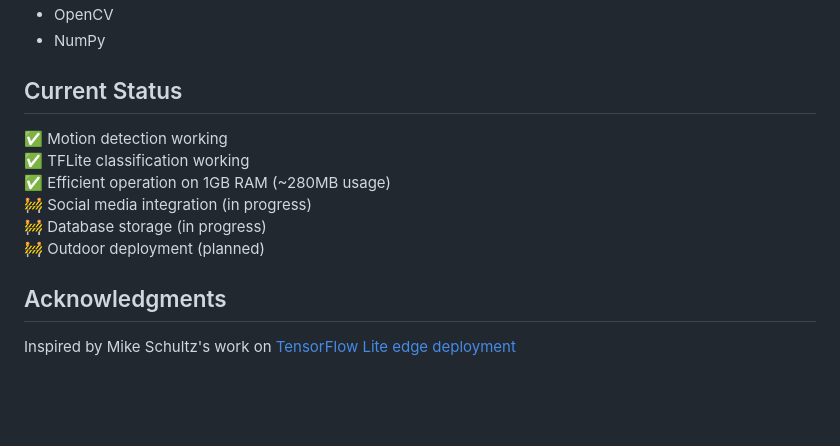
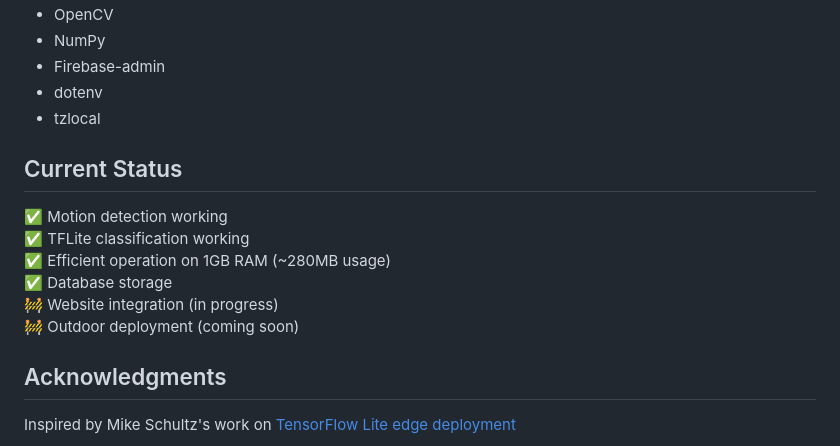
Before and after one commit to BirdNerds/Bird-Nerd, a Markdown page: README.md, the part around one of its changes. Drawn GitHub-style; blank space fills up the shorter version.

```diff
--- a/README.md
+++ b/README.md
@@ -72,13 +79,16 @@ Initial prototype using Ollama's llava:7b vision model for bird identification.
 - OpenCV
 - NumPy
+- Firebase-admin
+- dotenv
+- tzlocal
 
 ## Current Status
 ✅ Motion detection working
 ✅ TFLite classification working
 ✅ Efficient operation on 1GB RAM (~280MB usage)
-🚧 Social media integration (in progress)
-🚧 Database storage (in progress)
-🚧 Outdoor deployment (planned)
+✅ Database storage
+🚧 Website integration (in progress)
+🚧 Outdoor deployment (coming soon)
 
 ## Acknowledgments
 Inspired by Mike Schultz's work on [TensorFlow Lite edge deployment](https://mikesml.com/2021/05/16/image-recognition-on-the-edge-tflite-on-raspberry-pi/)
```
Also changed, not shown: other parts of README.md (+18 -11 lines).
